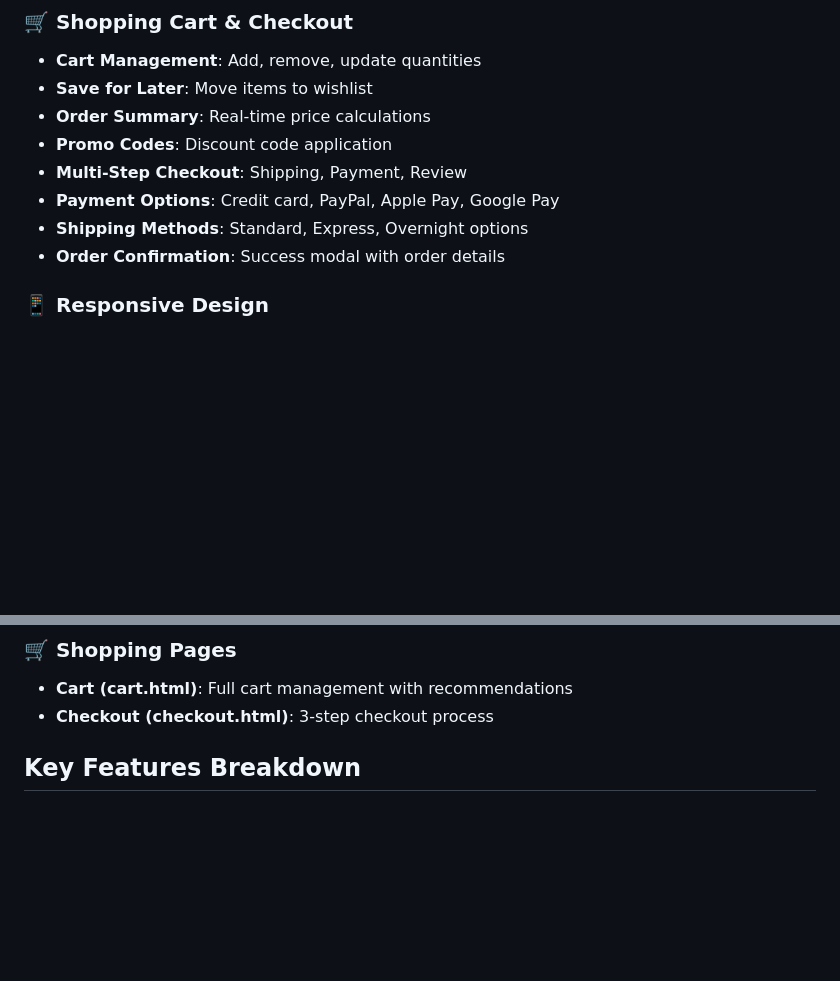
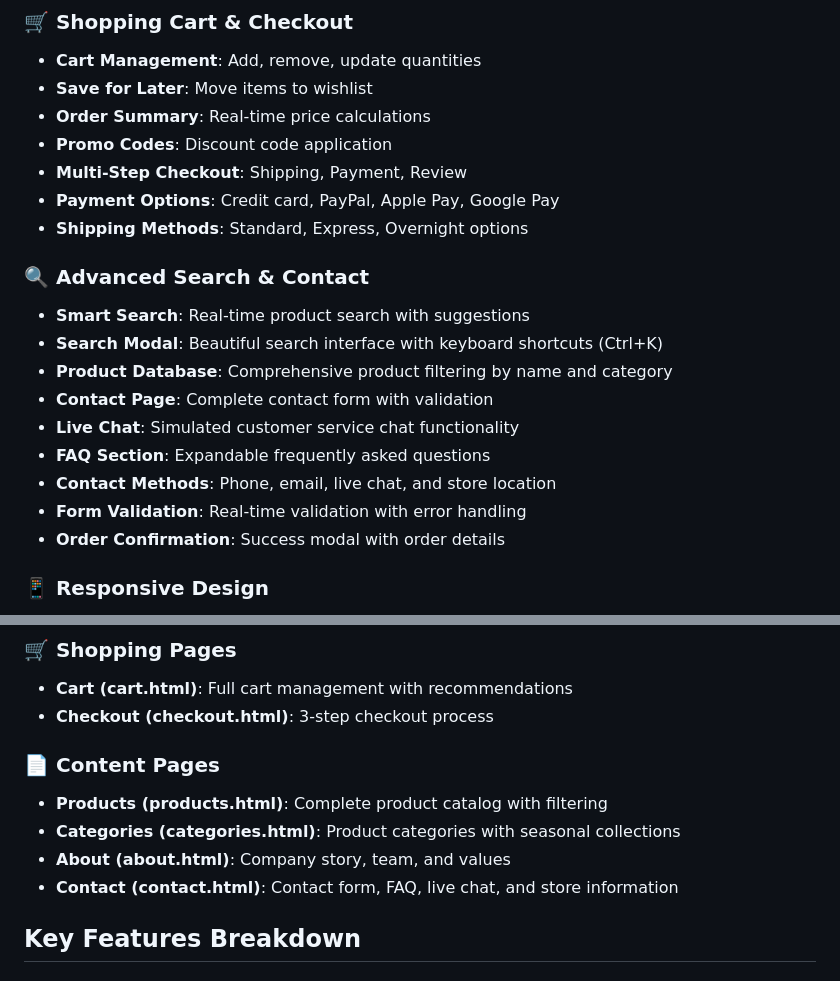
Before and after one commit to certifyspheres/ecommerce-template, a Markdown page: README.md, 2 parts joined by grey strips. Rendered like a GitHub page; blank space fills up the shorter version.

Commit message:
Update README with completed contact and search features
- Add Advanced Search & Contact section to features
- Update pages overview to include contact page
- Document search functionality with keyboard shortcuts
- Document contact page features including live chat and FAQ

```diff
--- a/README.md
+++ b/README.md
@@ -48,6 +48,16 @@ Experience the full functionality of StyleHub with our interactive demo featurin
 - **Multi-Step Checkout**: Shipping, Payment, Review
 - **Payment Options**: Credit card, PayPal, Apple Pay, Google Pay
 - **Shipping Methods**: Standard, Express, Overnight options
+
+### 🔍 Advanced Search & Contact
+- **Smart Search**: Real-time product search with suggestions
+- **Search Modal**: Beautiful search interface with keyboard shortcuts (Ctrl+K)
+- **Product Database**: Comprehensive product filtering by name and category
+- **Contact Page**: Complete contact form with validation
+- **Live Chat**: Simulated customer service chat functionality
+- **FAQ Section**: Expandable frequently asked questions
+- **Contact Methods**: Phone, email, live chat, and store location
+- **Form Validation**: Real-time validation with error handling
 - **Order Confirmation**: Success modal with order details
 
 ### 📱 Responsive Design
@@ -115,6 +125,12 @@ Experience the full functionality of StyleHub with our interactive demo featurin
 ### 🛒 Shopping Pages
 - **Cart (cart.html)**: Full cart management with recommendations
 - **Checkout (checkout.html)**: 3-step checkout process
+
+### 📄 Content Pages
+- **Products (products.html)**: Complete product catalog with filtering
+- **Categories (categories.html)**: Product categories with seasonal collections
+- **About (about.html)**: Company story, team, and values
+- **Contact (contact.html)**: Contact form, FAQ, live chat, and store information
 
 ## Key Features Breakdown
 
```
